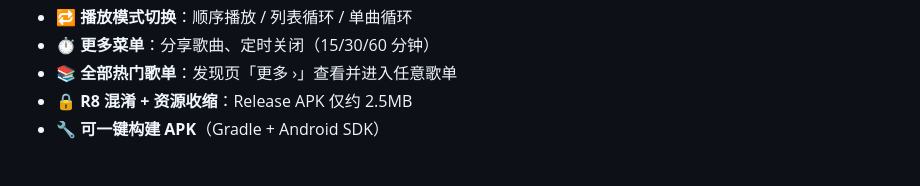
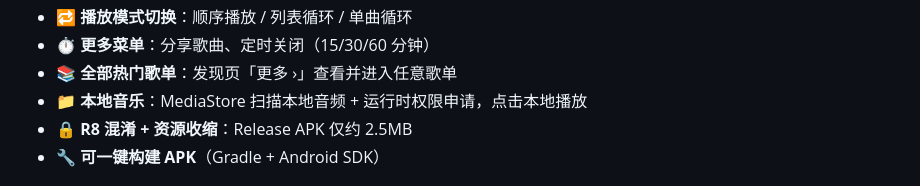
Before and after one commit to hequnsky/qMusic, a Markdown page: README.md, the part around the change. Drawn GitHub-style.

Commit message:
docs: 补充本地音乐功能说明（TC-29、MediaStore 扫描/权限申请/本地播放）

```diff
--- a/README.md
+++ b/README.md
@@ -23,6 +23,7 @@
 - 🔁 **播放模式切换**：顺序播放 / 列表循环 / 单曲循环
 - ⏱️ **更多菜单**：分享歌曲、定时关闭（15/30/60 分钟）
 - 📚 **全部热门歌单**：发现页「更多 ›」查看并进入任意歌单
+- 📁 **本地音乐**：MediaStore 扫描本地音频 + 运行时权限申请，点击本地播放
 - 🔒 **R8 混淆 + 资源收缩**：Release APK 仅约 2.5MB
 - 🔧 **可一键构建 APK**（Gradle + Android SDK）
 
```
Also changed, not shown: docs/交付说明.md (+3 -0 lines), docs/开发文档.md (+1 -0 lines).
